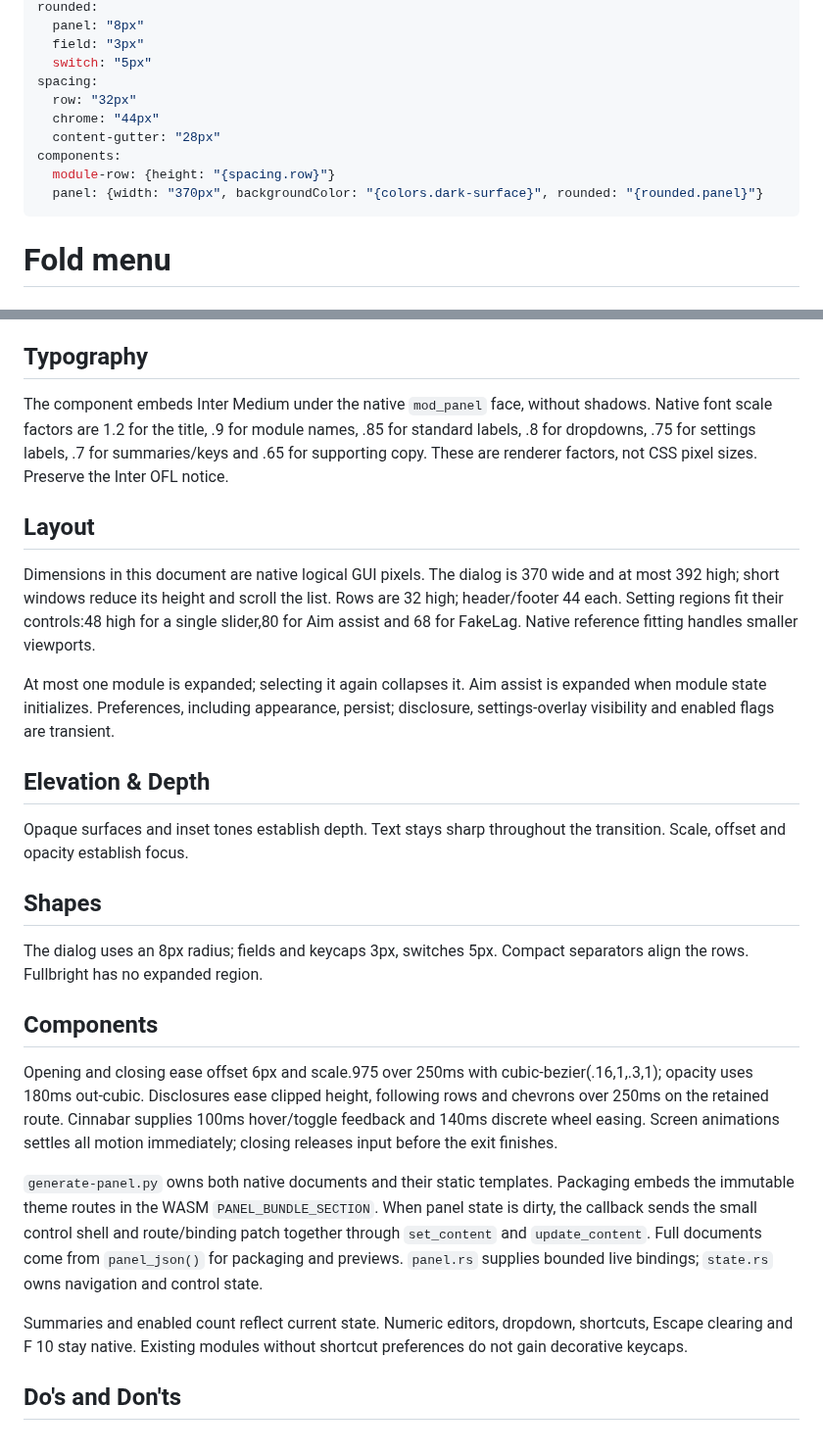
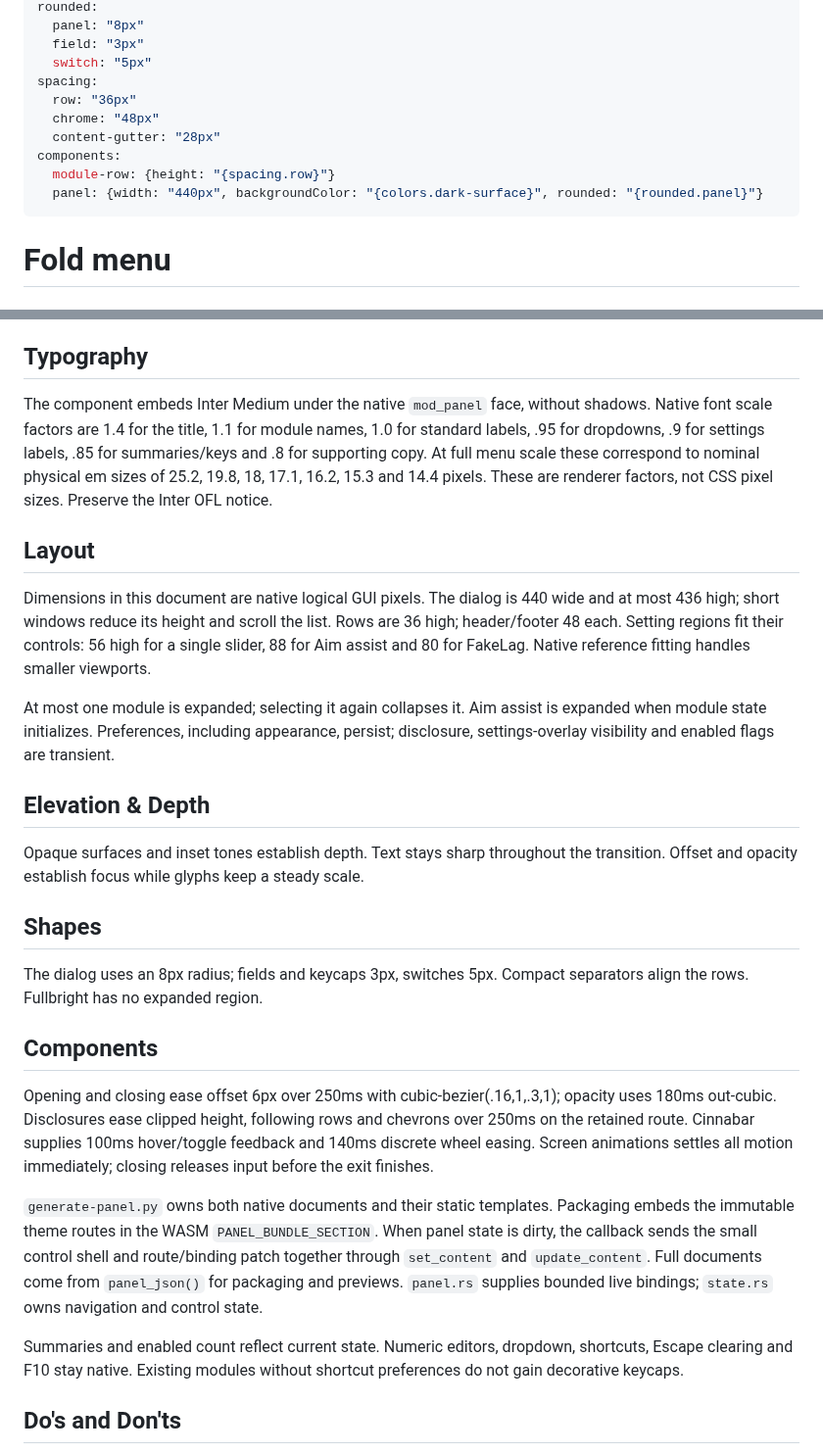
Before and after one commit to RestartFU/cinnaroids, a Markdown page: DESIGN.md, 2 parts joined by grey strips. Shown at 98% size. Drawn GitHub-style.

```diff
--- a/DESIGN.md
+++ b/DESIGN.md
@@ -25,12 +25,12 @@ rounded:
   field: "3px"
   switch: "5px"
 spacing:
-  row: "32px"
-  chrome: "44px"
+  row: "36px"
+  chrome: "48px"
   content-gutter: "28px"
 components:
   module-row: {height: "{spacing.row}"}
-  panel: {width: "370px", backgroundColor: "{colors.dark-surface}", rounded: "{rounded.panel}"}
+  panel: {width: "440px", backgroundColor: "{colors.dark-surface}", rounded: "{rounded.panel}"}
 ---
 # Fold menu
 
@@ -44,17 +44,17 @@ Coral identifies enabled switches, slider fill and the brand mark. Aubergine lay
 
 ## Typography
 
-The component embeds Inter Medium under the native `mod_panel` face, without shadows. Native font scale factors are 1.2 for the title, .9 for module names, .85 for standard labels, .8 for dropdowns, .75 for settings labels, .7 for summaries/keys and .65 for supporting copy. These are renderer factors, not CSS pixel sizes. Preserve the Inter OFL notice.
+The component embeds Inter Medium under the native `mod_panel` face, without shadows. Native font scale factors are 1.4 for the title, 1.1 for module names, 1.0 for standard labels, .95 for dropdowns, .9 for settings labels, .85 for summaries/keys and .8 for supporting copy. At full menu scale these correspond to nominal physical em sizes of 25.2, 19.8, 18, 17.1, 16.2, 15.3 and 14.4 pixels. These are renderer factors, not CSS pixel sizes. Preserve the Inter OFL notice.
 
 ## Layout
 
-Dimensions in this document are native logical GUI pixels. The dialog is 370 wide and at most 392 high; short windows reduce its height and scroll the list. Rows are 32 high; header/footer 44 each. Setting regions fit their controls:48 high for a single slider,80 for Aim assist and 68 for FakeLag. Native reference fitting handles smaller viewports.
+Dimensions in this document are native logical GUI pixels. The dialog is 440 wide and at most 436 high; short windows reduce its height and scroll the list. Rows are 36 high; header/footer 48 each. Setting regions fit their controls: 56 high for a single slider, 88 for Aim assist and 80 for FakeLag. Native reference fitting handles smaller viewports.
 
 At most one module is expanded; selecting it again collapses it. Aim assist is expanded when module state initializes. Preferences, including appearance, persist; disclosure, settings-overlay visibility and enabled flags are transient.
 
 ## Elevation & Depth
 
-Opaque surfaces and inset tones establish depth. Text stays sharp throughout the transition. Scale, offset and opacity establish focus.
+Opaque surfaces and inset tones establish depth. Text stays sharp throughout the transition. Offset and opacity establish focus while glyphs keep a steady scale.
 
 ## Shapes
 
@@ -62,11 +62,11 @@ The dialog uses an 8px radius; fields and keycaps 3px, switches 5px. Compact sep
 
 ## Components
 
-Opening and closing ease offset 6px and scale.975 over 250ms with cubic-bezier(.16,1,.3,1); opacity uses 180ms out-cubic. Disclosures ease clipped height, following rows and chevrons over 250ms on the retained route. Cinnabar supplies 100ms hover/toggle feedback and 140ms discrete wheel easing. Screen animations settles all motion immediately; closing releases input before the exit finishes.
+Opening and closing ease offset 6px over 250ms with cubic-bezier(.16,1,.3,1); opacity uses 180ms out-cubic. Disclosures ease clipped height, following rows and chevrons over 250ms on the retained route. Cinnabar supplies 100ms hover/toggle feedback and 140ms discrete wheel easing. Screen animations settles all motion immediately; closing releases input before the exit finishes.
 
 `generate-panel.py` owns both native documents and their static templates. Packaging embeds the immutable theme routes in the WASM `PANEL_BUNDLE_SECTION`. When panel state is dirty, the callback sends the small control shell and route/binding patch together through `set_content` and `update_content`. Full documents come from `panel_json()` for packaging and previews. `panel.rs` supplies bounded live bindings; `state.rs` owns navigation and control state.
 
-Summaries and enabled count reflect current state. Numeric editors, dropdown, shortcuts, Escape clearing and F 10 stay native. Existing modules without shortcut preferences do not gain decorative keycaps.
+Summaries and enabled count reflect current state. Numeric editors, dropdown, shortcuts, Escape clearing and F10 stay native. Existing modules without shortcut preferences do not gain decorative keycaps.
 
 ## Do's and Don'ts
 
```
Also changed, not shown: README.md (+1 -1 lines), assets/screenshot.png, 7 other files.
